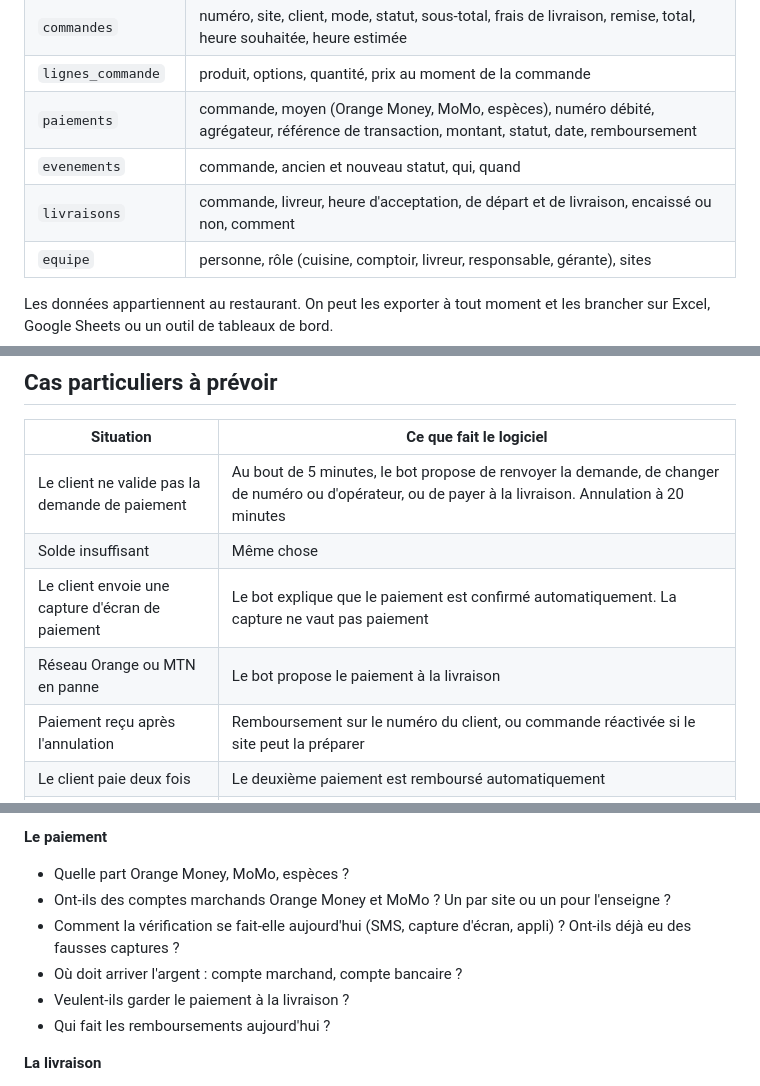
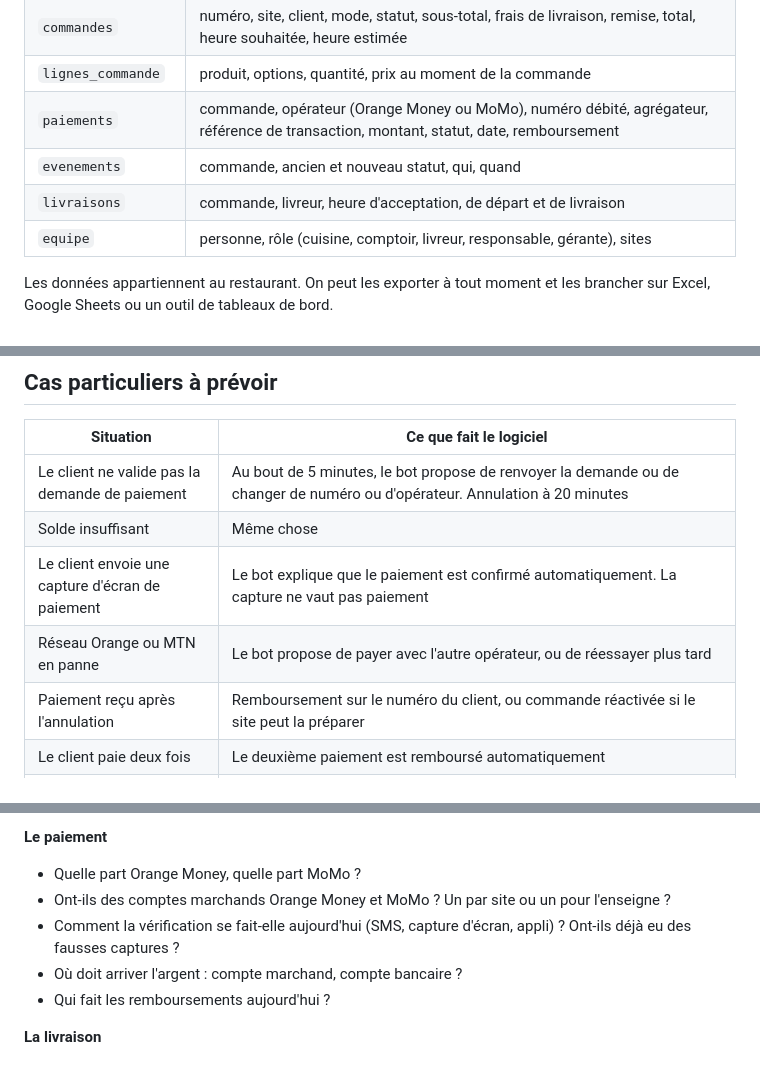
Before and after one commit to jadidipanda-max/n8n, a Markdown page: projets/c-pizza/cahier-des-charges.md, 3 parts joined by grey strips. Rendered like a GitHub page.

```diff
--- a/projets/c-pizza/cahier-des-charges.md
+++ b/projets/c-pizza/cahier-des-charges.md
@@ -184,9 +179,9 @@ Une seule base pour tous les sites (PostgreSQL). Chaque membre de l'équipe ne v
 | `adresses` | client, quartier, point de repère, position GPS, consignes |
 | `commandes` | numéro, site, client, mode, statut, sous-total, frais de livraison, remise, total, heure souhaitée, heure estimée |
 | `lignes_commande` | produit, options, quantité, prix au moment de la commande |
-| `paiements` | commande, moyen (Orange Money, MoMo, espèces), numéro débité, agrégateur, référence de transaction, montant, statut, date, remboursement |
+| `paiements` | commande, opérateur (Orange Money ou MoMo), numéro débité, agrégateur, référence de transaction, montant, statut, date, remboursement |
 | `evenements` | commande, ancien et nouveau statut, qui, quand |
-| `livraisons` | commande, livreur, heure d'acceptation, de départ et de livraison, encaissé ou non, comment |
+| `livraisons` | commande, livreur, heure d'acceptation, de départ et de livraison |
 | `equipe` | personne, rôle (cuisine, comptoir, livreur, responsable, gérante), sites |
 
 Les données appartiennent au restaurant. On peut les exporter à tout moment et les brancher sur Excel, Google Sheets ou un outil de tableaux de bord.
@@ -248,10 +243,10 @@ flowchart LR
 
 | Situation | Ce que fait le logiciel |
 |---|---|
-| Le client ne valide pas la demande de paiement | Au bout de 5 minutes, le bot propose de renvoyer la demande, de changer de numéro ou d'opérateur, ou de payer à la livraison. Annulation à 20 minutes |
+| Le client ne valide pas la demande de paiement | Au bout de 5 minutes, le bot propose de renvoyer la demande ou de changer de numéro ou d'opérateur. Annulation à 20 minutes |
 | Solde insuffisant | Même chose |
 | Le client envoie une capture d'écran de paiement | Le bot explique que le paiement est confirmé automatiquement. La capture ne vaut pas paiement |
-| Réseau Orange ou MTN en panne | Le bot propose le paiement à la livraison |
+| Réseau Orange ou MTN en panne | Le bot propose de payer avec l'autre opérateur, ou de réessayer plus tard |
 | Paiement reçu après l'annulation | Remboursement sur le numéro du client, ou commande réactivée si le site peut la préparer |
 | Le client paie deux fois | Le deuxième paiement est remboursé automatiquement |
 | Quartier non livré | Proposition de commande à emporter dans le site le plus proche |
@@ -310,11 +305,10 @@ Ordres de grandeur, tous à vérifier avant de chiffrer l'offre. Pour les conver
 - Combien de temps pour préparer une commande ? Combien de pizzas un four peut-il sortir par quart d'heure ?
 
 **Le paiement**
-- Quelle part Orange Money, MoMo, espèces ?
+- Quelle part Orange Money, quelle part MoMo ?
 - Ont-ils des comptes marchands Orange Money et MoMo ? Un par site ou un pour l'enseigne ?
 - Comment la vérification se fait-elle aujourd'hui (SMS, capture d'écran, appli) ? Ont-ils déjà eu des fausses captures ?
 - Où doit arriver l'argent : compte marchand, compte bancaire ?
-- Veulent-ils garder le paiement à la livraison ?
 - Qui fait les remboursements aujourd'hui ?
 
 **La livraison**
```
Also changed, not shown: other parts of projets/c-pizza/cahier-des-charges.md (+10 -15 lines).
